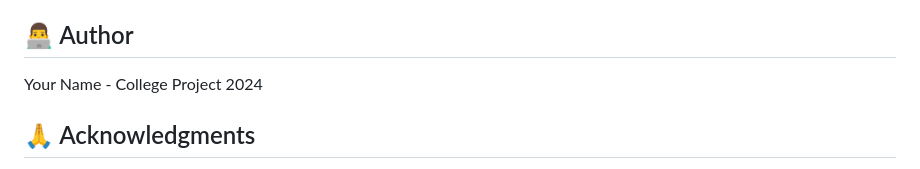
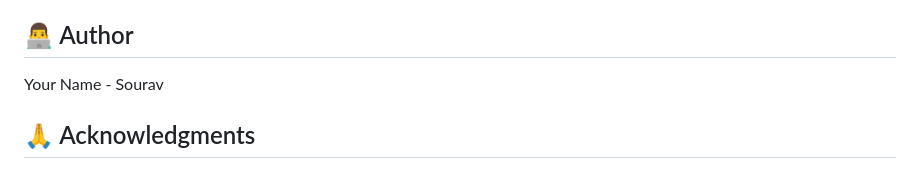
Before and after one commit to sourav6200/college-ai-chatbot, a Markdown page: README.md, the part around the change. Drawn GitHub-style.

```diff
--- a/README.md
+++ b/README.md
@@ -147,7 +147,8 @@ This project is open source and available for educational purposes.
 
 ## 👨‍💻 Author
 
-Your Name - College Project 2024
+Your Name - Sourav
+
 
 ## 🙏 Acknowledgments
 
```
